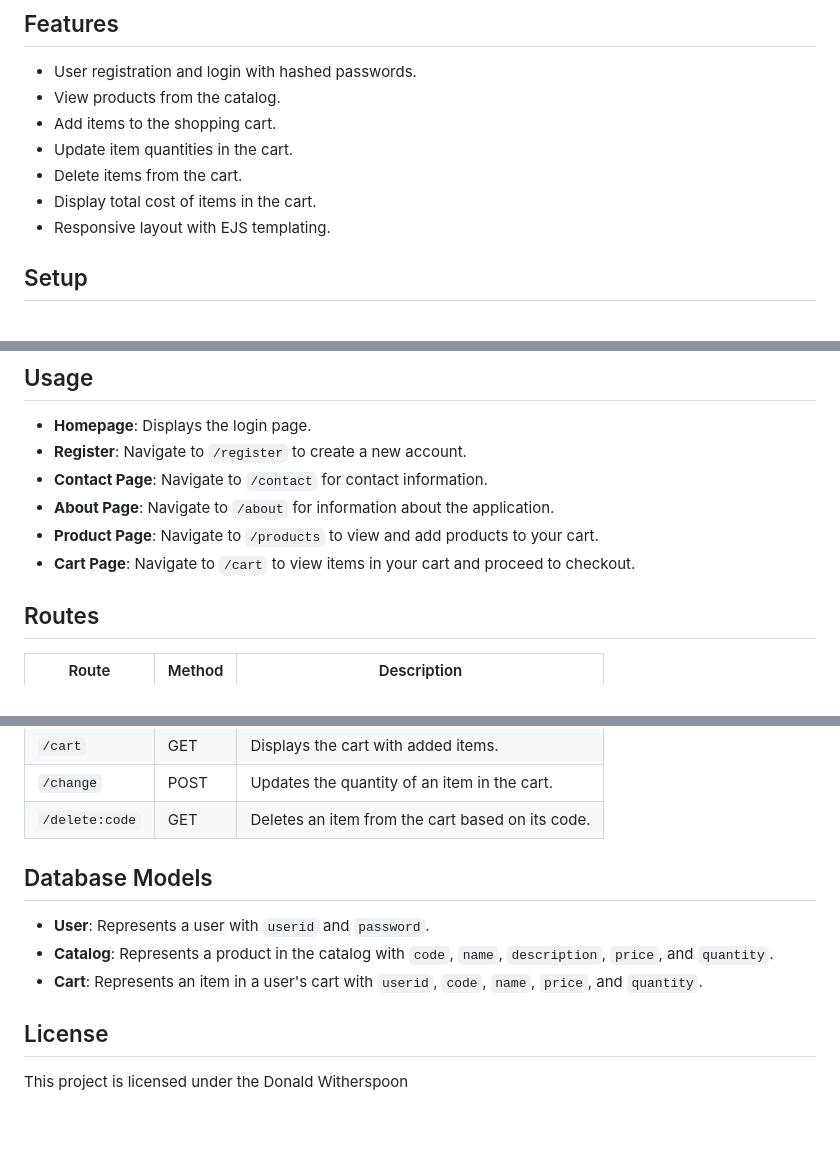
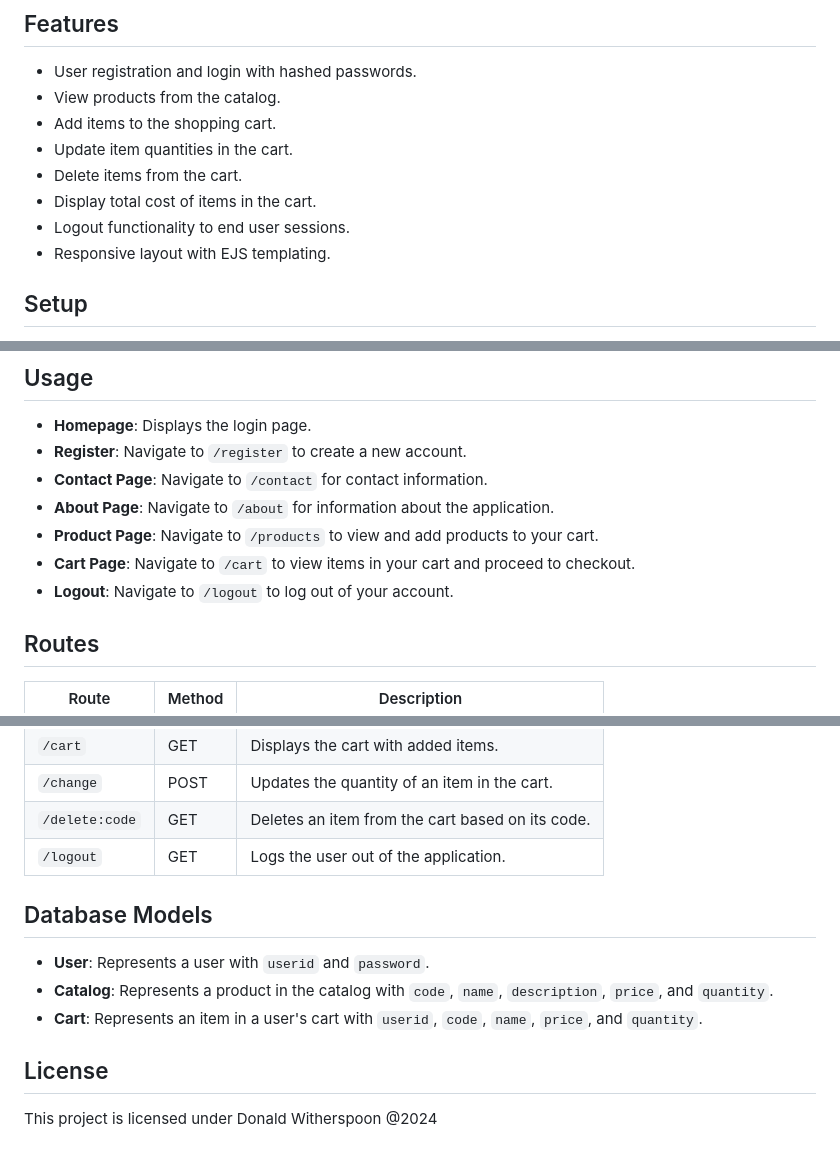
Before and after one commit to DonaldWorlds/BMCC-ELECTRONICS, a Markdown page: README.md, 3 parts joined by grey strips. GitHub-like rendering; blank space fills up the shorter version.

```diff
--- a/README.md
+++ b/README.md
@@ -30,6 +30,7 @@ This is a simple e-commerce web application built using Node.js, Express, and Mo
 - Update item quantities in the cart.
 - Delete items from the cart.
 - Display total cost of items in the cart.
+- Logout functionality to end user sessions.
 - Responsive layout with EJS templating.
 
 ## Setup
@@ -66,6 +67,7 @@ This is a simple e-commerce web application built using Node.js, Express, and Mo
 - **About Page**: Navigate to `/about` for information about the application.
 - **Product Page**: Navigate to `/products` to view and add products to your cart.
 - **Cart Page**: Navigate to `/cart` to view items in your cart and proceed to checkout.
+- **Logout**: Navigate to `/logout` to log out of your account.
 
 ## Routes
 
@@ -81,6 +83,7 @@ This is a simple e-commerce web application built using Node.js, Express, and Mo
 | `/cart`              | GET    | Displays the cart with added items.             |
 | `/change`            | POST   | Updates the quantity of an item in the cart.    |
 | `/delete:code`      | GET    | Deletes an item from the cart based on its code. |
+| `/logout`            | GET    | Logs the user out of the application.           |
 
 ## Database Models
 
@@ -90,4 +93,4 @@ This is a simple e-commerce web application built using Node.js, Express, and Mo
 
 ## License
 
-This project is licensed under the Donald Witherspoon
+This project is licensed under Donald Witherspoon @2024
```
